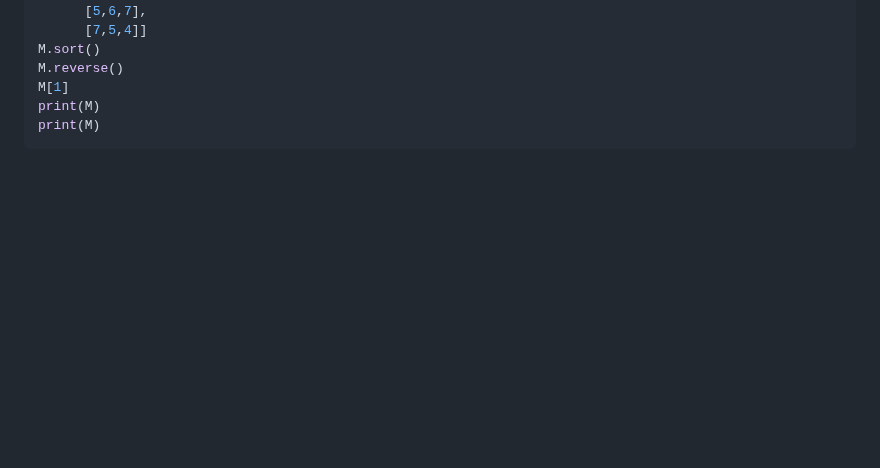
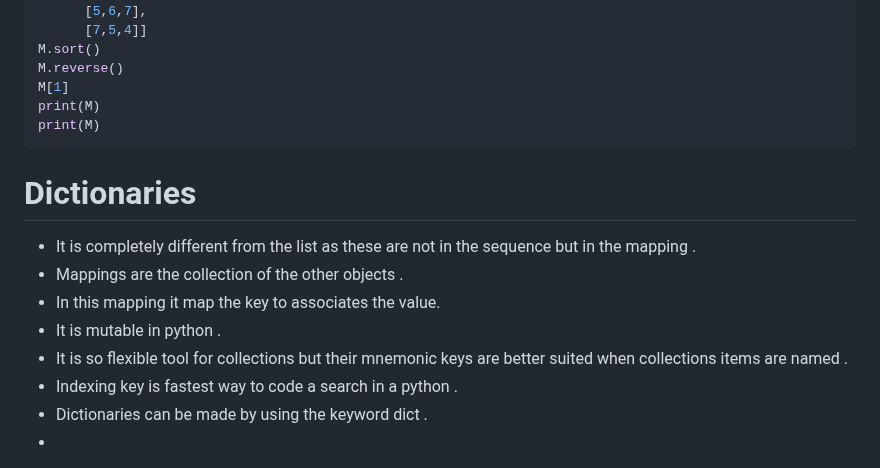
Before and after one commit to shitcodebykaushik/python_hub, a Markdown page: Operator/03.md, the part around the change. Drawn GitHub-style; blank space fills up the shorter version.

Commit message:
The dictonaries operation is done here :

````diff
--- a/Operator/03.md
+++ b/Operator/03.md
@@ -91,3 +91,12 @@ M[1]
 print(M)
 print(M)
 ```
+# Dictionaries
+- It is completely different from the list as these are not in the sequence but in the mapping .
+- Mappings are the collection of the other objects .
+- In this mapping it map the key to associates the value.
+- It is mutable in python .
+- It is so flexible tool for collections but their mnemonic keys are better suited when collections items are named .
+- Indexing key is fastest way to code a search in a python .
+- Dictionaries can be made by using the keyword dict .
+-
````
